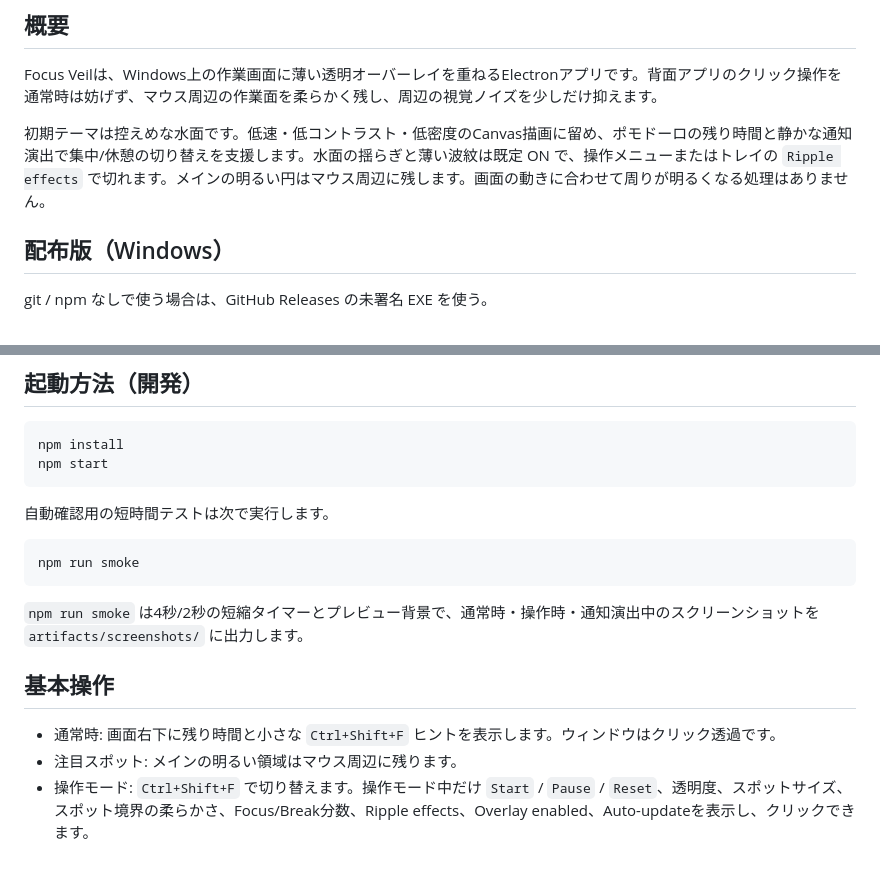
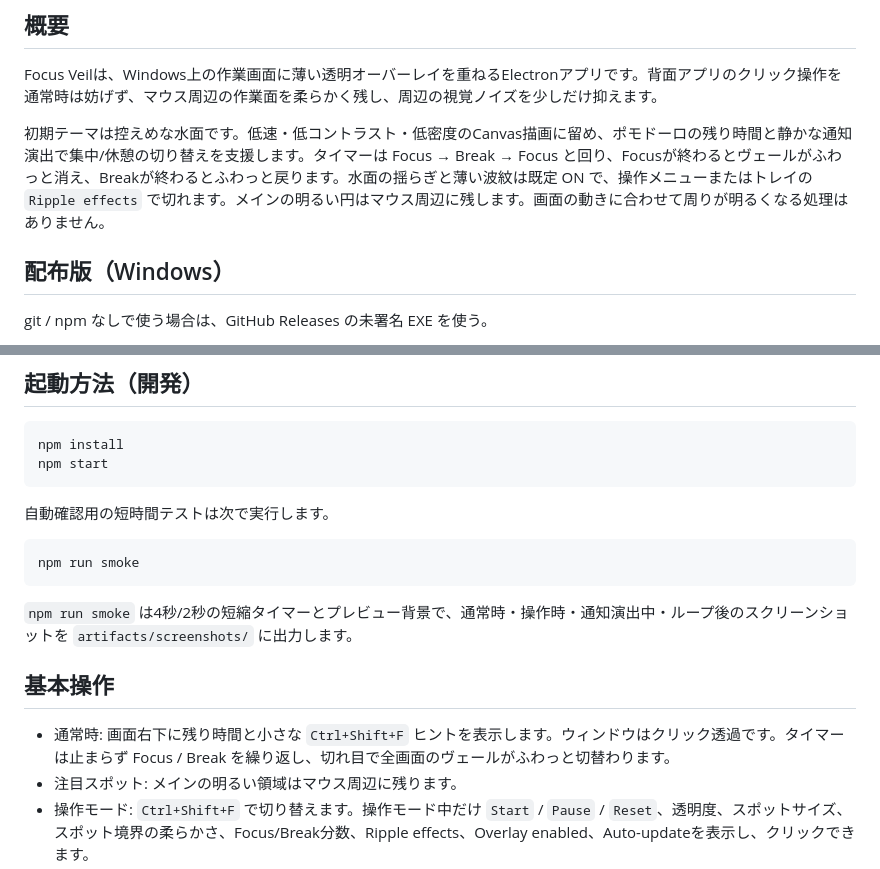
Before and after one commit to Routemahiro/focus-veil, a Markdown page: README.md, 2 parts joined by grey strips. Drawn GitHub-style.

````diff
--- a/README.md
+++ b/README.md
@@ -4,7 +4,7 @@
 
 Focus Veilは、Windows上の作業画面に薄い透明オーバーレイを重ねるElectronアプリです。背面アプリのクリック操作を通常時は妨げず、マウス周辺の作業面を柔らかく残し、周辺の視覚ノイズを少しだけ抑えます。
 
-初期テーマは控えめな水面です。低速・低コントラスト・低密度のCanvas描画に留め、ポモドーロの残り時間と静かな通知演出で集中/休憩の切り替えを支援します。水面の揺らぎと薄い波紋は既定 ON で、操作メニューまたはトレイの `Ripple effects` で切れます。メインの明るい円はマウス周辺に残します。画面の動きに合わせて周りが明るくなる処理はありません。
+初期テーマは控えめな水面です。低速・低コントラスト・低密度のCanvas描画に留め、ポモドーロの残り時間と静かな通知演出で集中/休憩の切り替えを支援します。タイマーは Focus → Break → Focus と回り、Focusが終わるとヴェールがふわっと消え、Breakが終わるとふわっと戻ります。水面の揺らぎと薄い波紋は既定 ON で、操作メニューまたはトレイの `Ripple effects` で切れます。メインの明るい円はマウス周辺に残します。画面の動きに合わせて周りが明るくなる処理はありません。
 
 ## 配布版（Windows）
 
@@ -42,11 +42,11 @@ npm start
 npm run smoke
 ```
 
-`npm run smoke` は4秒/2秒の短縮タイマーとプレビュー背景で、通常時・操作時・通知演出中のスクリーンショットを `artifacts/screenshots/` に出力します。
+`npm run smoke` は4秒/2秒の短縮タイマーとプレビュー背景で、通常時・操作時・通知演出中・ループ後のスクリーンショットを `artifacts/screenshots/` に出力します。
 
 ## 基本操作
 
-- 通常時: 画面右下に残り時間と小さな `Ctrl+Shift+F` ヒントを表示します。ウィンドウはクリック透過です。
+- 通常時: 画面右下に残り時間と小さな `Ctrl+Shift+F` ヒントを表示します。ウィンドウはクリック透過です。タイマーは止まらず Focus / Break を繰り返し、切れ目で全画面のヴェールがふわっと切替わります。
 - 注目スポット: メインの明るい領域はマウス周辺に残ります。
 - 操作モード: `Ctrl+Shift+F` で切り替えます。操作モード中だけ `Start` / `Pause` / `Reset`、透明度、スポットサイズ、スポット境界の柔らかさ、Focus/Break分数、Ripple effects、Overlay enabled、Auto-updateを表示し、クリックできます。
 - 操作モード終了: `Ctrl+Shift+F` で再切り替え、操作モード中に `Esc`、またはメニュー外をクリック。
````
Also changed, not shown: docs/design-notes.md (+2 -2 lines), docs/user-guide.md (+2 -1 lines).
